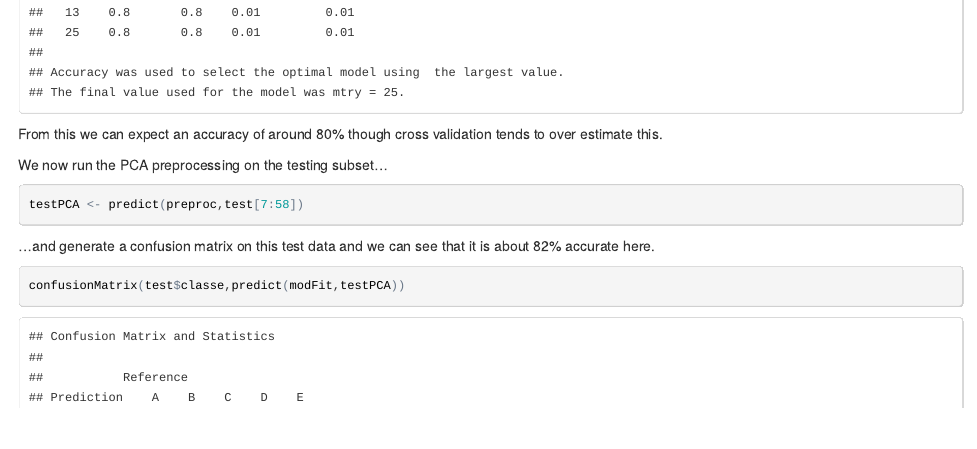
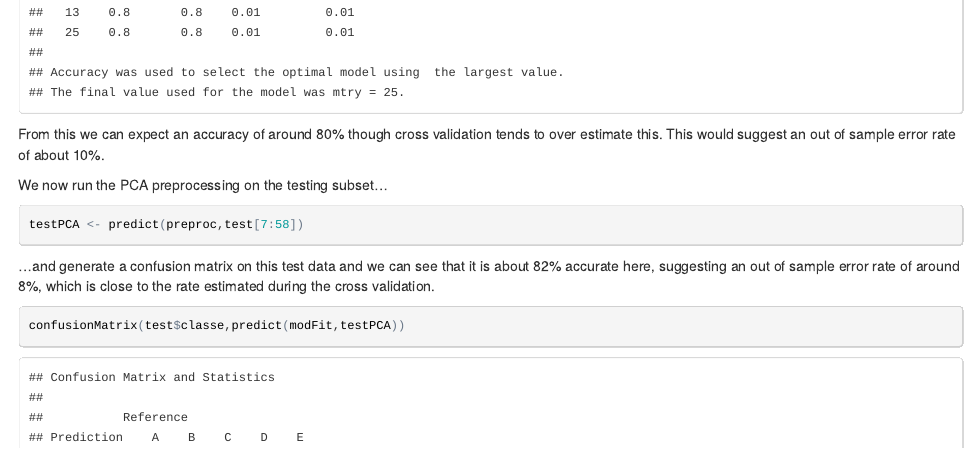
Before and after one commit to Rmk79/MLproject, an R Markdown document (project.Rmd): the page in a window 1100 px wide, from 1260 px down. The pictures show the output file project.html that the author committed with the source, opened offline.

Commit message:
githubIsAPain

````diff
--- a/project.Rmd
+++ b/project.Rmd
@@ -46,14 +46,14 @@ Now we actually train our model. I've set ntree to be 1 here but when I ran it f
 modFit <- train(train$classe~.,data=trainPCA,method="rf",trControl=trControl,ntree=1)
 modFit
 ```
-From this we can expect an accuracy of around 80% though cross validation tends to over estimate this.
+From this we can expect an accuracy of around 80% though cross validation tends to over estimate this. This would suggest an out of sample error rate of about 10%.
 
 We now run the PCA preprocessing on the testing subset...
 ```{r}
 testPCA <- predict(preproc,test[7:58])
 ```
 
-...and generate a confusion matrix on this test data and we can see that it is about 82% accurate here.
+...and generate a confusion matrix on this test data and we can see that it is about 82% accurate here, suggesting an out of sample error rate of around 8%, which is close to the rate estimated during the cross validation.
 
 ```{r}
 confusionMatrix(test$classe,predict(modFit,testPCA))
````
Also changed, not shown: index.html, project.html.
